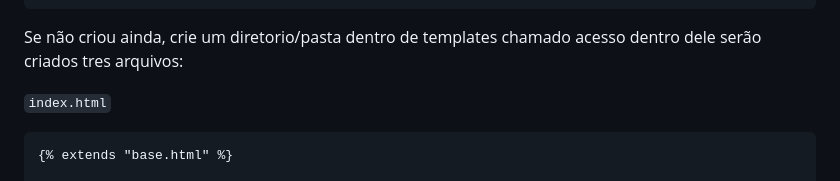
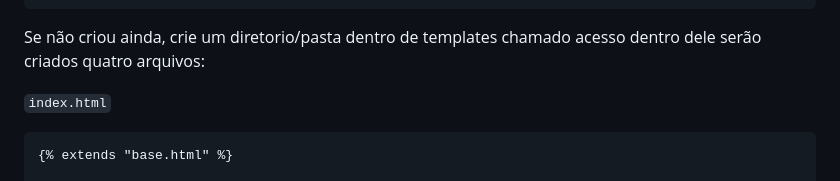
Before and after one commit to RodrigoAzuos/controle_acesso, a Markdown page: passo-a-passo.md, the part around the change. Rendered like a GitHub page.

````diff
--- a/passo-a-passo.md
+++ b/passo-a-passo.md
@@ -319,7 +319,7 @@ Em templates crie o arquivo index.html:
 {% endblock %}
 ```
 
-Se não criou ainda, crie um diretorio/pasta dentro de templates chamado acesso dentro dele serão criados tres arquivos:
+Se não criou ainda, crie um diretorio/pasta dentro de templates chamado acesso dentro dele serão criados quatro arquivos:
 
 `index.html`
 
````
